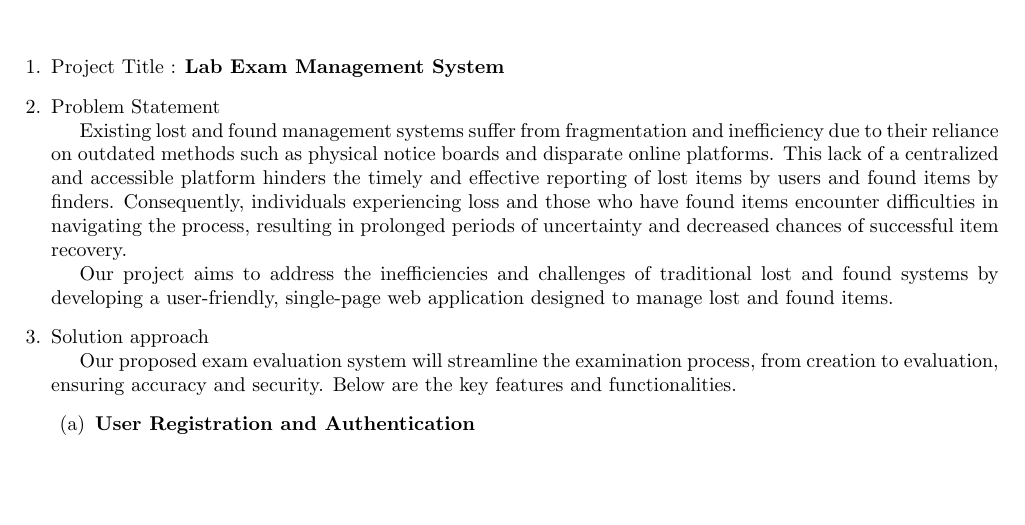
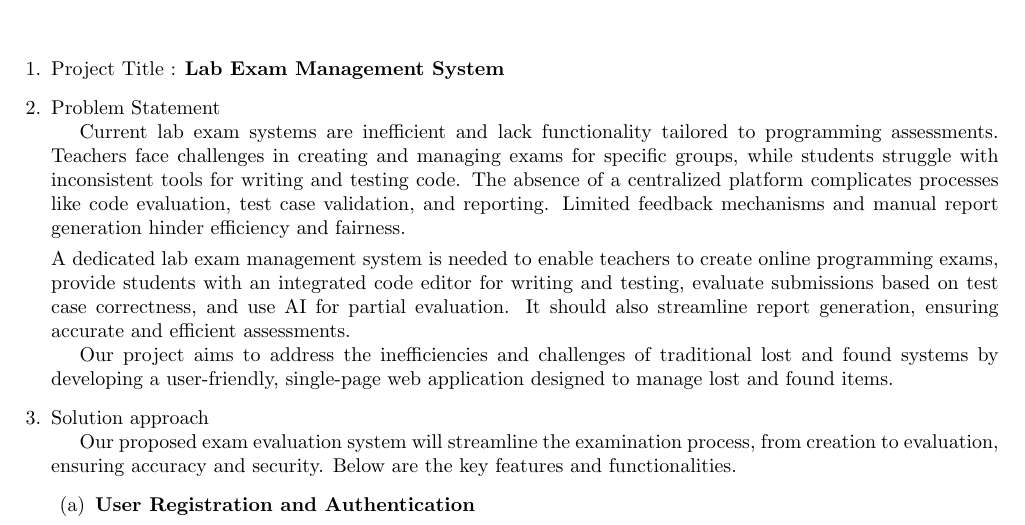
Before and after one commit to tsn67/HATS-mini-project-proposal, a LaTeX document (index.tex): part of page 1 of 4, cut so that both start at the same text, the shorter picture padded with empty space. Compiled offline with pdfLaTeX.

Commit message:
updated problem statement

```diff
--- a/index.tex
+++ b/index.tex
@@ -36,13 +36,10 @@
 \begin{enumerate}
 \item Project Title : \textbf{Lab Exam Management System}
 \item Problem Statement \\
-\tabto{.5cm}Existing lost and found management systems suffer from fragmentation and
-inefficiency due to their reliance on outdated methods such as physical notice
-boards and disparate online platforms. This lack of a centralized and accessible
-platform hinders the timely and effective reporting of lost items by users and found
-items by finders. Consequently, individuals experiencing loss and those who have
-found items encounter difficulties in navigating the process, resulting in prolonged
-periods of uncertainty and decreased chances of successful item recovery.\\
+\tabto{.5cm}Current lab exam systems are inefficient and lack functionality tailored to programming assessments. Teachers face challenges in creating and managing exams for specific groups, while students struggle with inconsistent tools for writing and testing code.
+The absence of a centralized platform complicates processes like code evaluation, test case validation, and reporting. Limited feedback mechanisms and manual report generation hinder efficiency and fairness.
+
+A dedicated lab exam management system is needed to enable teachers to create online programming exams, provide students with an integrated code editor for writing and testing, evaluate submissions based on test case correctness, and use AI for partial evaluation. It should also streamline report generation, ensuring accurate and efficient assessments.\\
 \tabto{.5cm} Our project aims to address the inefficiencies and challenges of traditional lost and found systems by developing a user-friendly, single-page web application designed to manage lost and found items.
 \item Solution approach \\
 \tabto{.5cm}Our proposed exam evaluation system will streamline the examination process, from creation to evaluation, ensuring accuracy and security. Below are the key features and functionalities.
```
